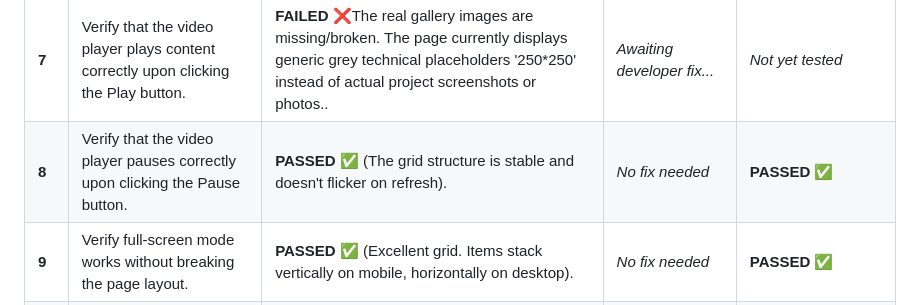
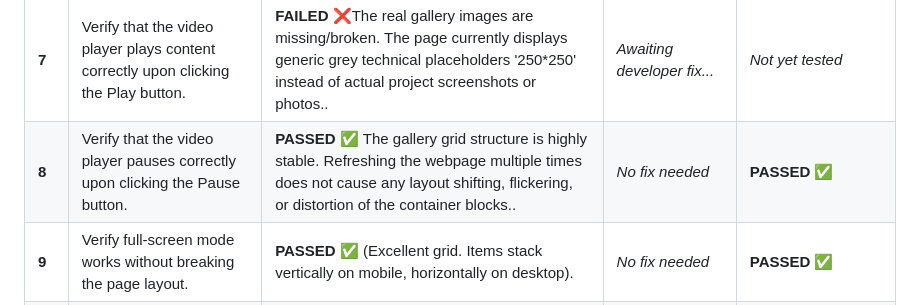
Before and after one commit to Yuliya-95/cv_page_frontender, a Markdown page: Test Execution Log.md, the part around the change. Rendered like a GitHub page.

```diff
--- a/Test Execution Log.md
+++ b/Test Execution Log.md
@@ -12,7 +12,7 @@
 | **5** |  Verify that clicking the "Collapse" button closes the menu. | **PASSED** ✅ The form validation works correctly. Clicking 'Submit' with empty fields triggers a browser validation popup 'Please fill out this field' above the First Name input, preventing empty submission. | **PASSED** ✅ |
 | **6** | Stress test: Rapidly click the menu button 10 times to check code stability. | **FAILED** ❌ Inoperable on mobile due to zoom blocker. After the 2nd rapid tap, the browser triggers 'double-tap to zoom', the entire screen scales up forcefully, and the layout shakes. The button moves away from the user's finger, blocking further testing. | *Awaiting developer fix...* | *Not yet tested* |
 | **7** | Verify that the video player plays content correctly upon clicking the Play button. | **FAILED** ❌The real gallery images are missing/broken. The page currently displays generic grey technical placeholders '250*250' instead of actual project screenshots or photos.. | *Awaiting developer fix...* | *Not yet tested* |
-| **8** | Verify that the video player pauses correctly upon clicking the Pause button. | **PASSED** ✅ (The grid structure is stable and doesn't flicker on refresh). | *No fix needed* | **PASSED** ✅ |
+| **8** | Verify that the video player pauses correctly upon clicking the Pause button. | **PASSED** ✅ The gallery grid structure is highly stable. Refreshing the webpage multiple times does not cause any layout shifting, flickering, or distortion of the container blocks.. | *No fix needed* | **PASSED** ✅ |
 | **9** | Verify full-screen mode works without breaking the page layout. | **PASSED** ✅ (Excellent grid. Items stack vertically on mobile, horizontally on desktop). | *No fix needed* | **PASSED** ✅ |
 | **10** | Click on the Phone number to check if it triggers a mobile call application (tel: link).| **PASSED** ✅ (Triggers native system popup with 'Call / Cancel' options). | *No fix needed* | **PASSED** ✅ |
 | **11** |  Click on the Email link to check if it opens the default email client (mailto: link). | **PASSED** ✅ (Instantly opens the default system mail application). | *No fix needed* | **PASSED** ✅ |
```
